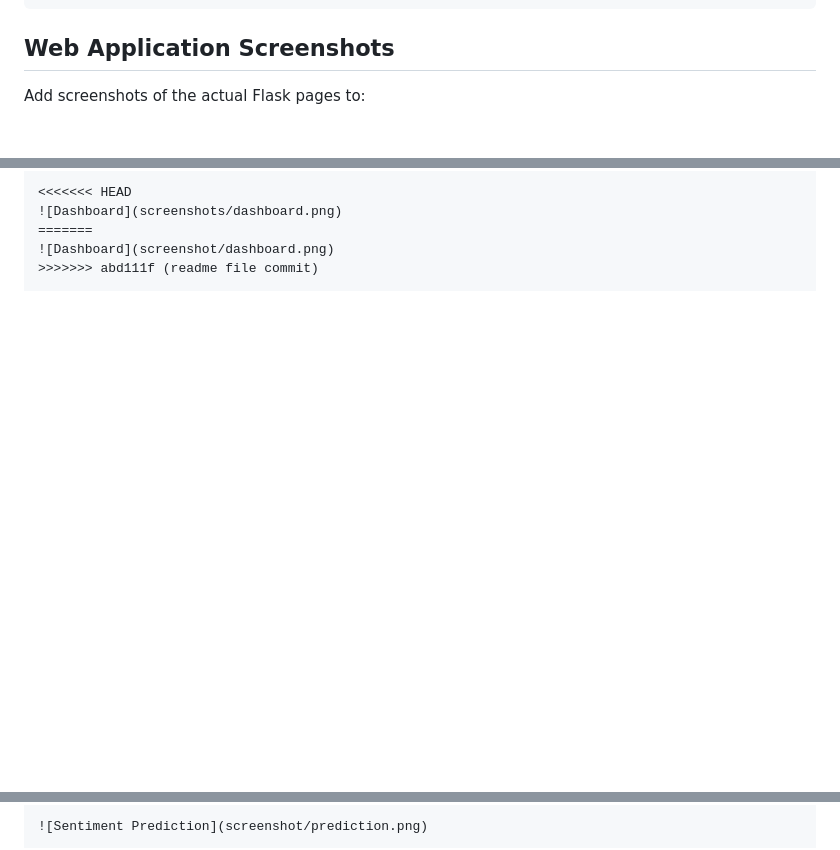
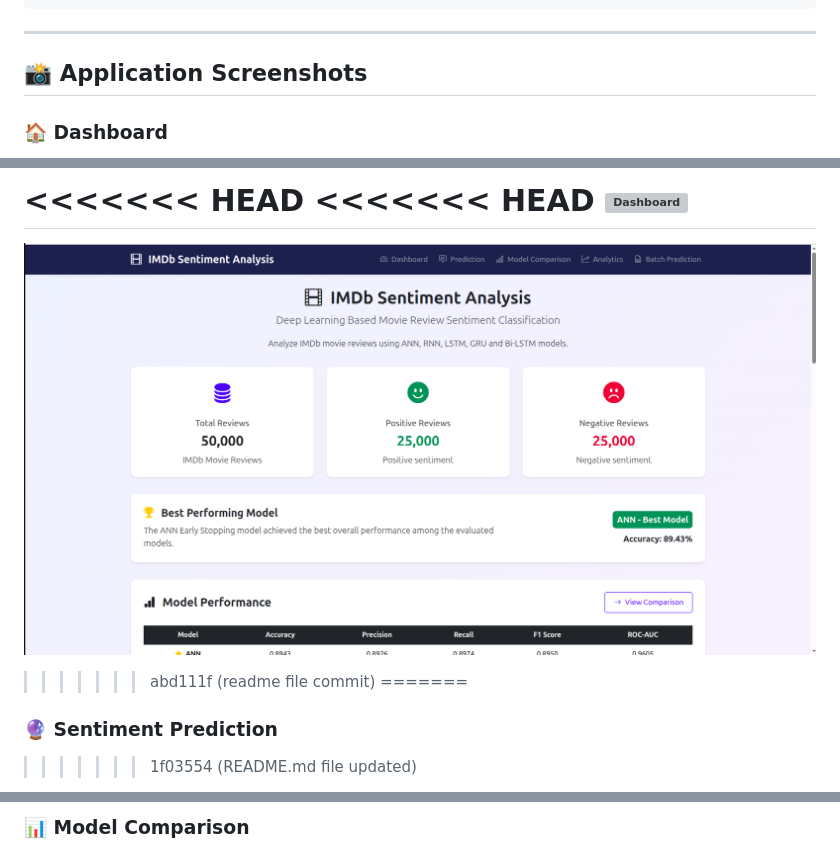
Before and after one commit to Manishavelmani/Weekend-Task, a Markdown page: Sentiment_Analysis/README.md, 3 parts joined by grey strips. Rendered like a GitHub page; blank space fills up the shorter version; grey boxes are pictures that could not be loaded.

````diff
--- a/Sentiment_Analysis/README.md
+++ b/Sentiment_Analysis/README.md
@@ -217,8 +217,9 @@ Sentiment_Analysis/
 └── README.md
 ```
 
-## Web Application Screenshots
+---
 
-Add screenshots of the actual Flask pages to:
+## 📸 Application Screenshots
 
+### 🏠 Dashboard
 
@@ -227,7 +227,11 @@ Add screenshots of the actual Flask pages to:
 
+<<<<<<< HEAD
 <<<<<<< HEAD
 ![Dashboard](screenshots/dashboard.png)
 =======
 ![Dashboard](screenshot/dashboard.png)
 >>>>>>> abd111f (readme file commit)
+=======
+### 🔮 Sentiment Prediction
+>>>>>>> 1f03554 (README.md file updated)
 
@@ -235,3 +239,3 @@ Add screenshots of the actual Flask pages to:
 
-![Sentiment Prediction](screenshot/prediction.png)
+### 📊 Model Comparison
 
````
Also changed, not shown: other parts of Sentiment_Analysis/README.md (+8 -10 lines).
